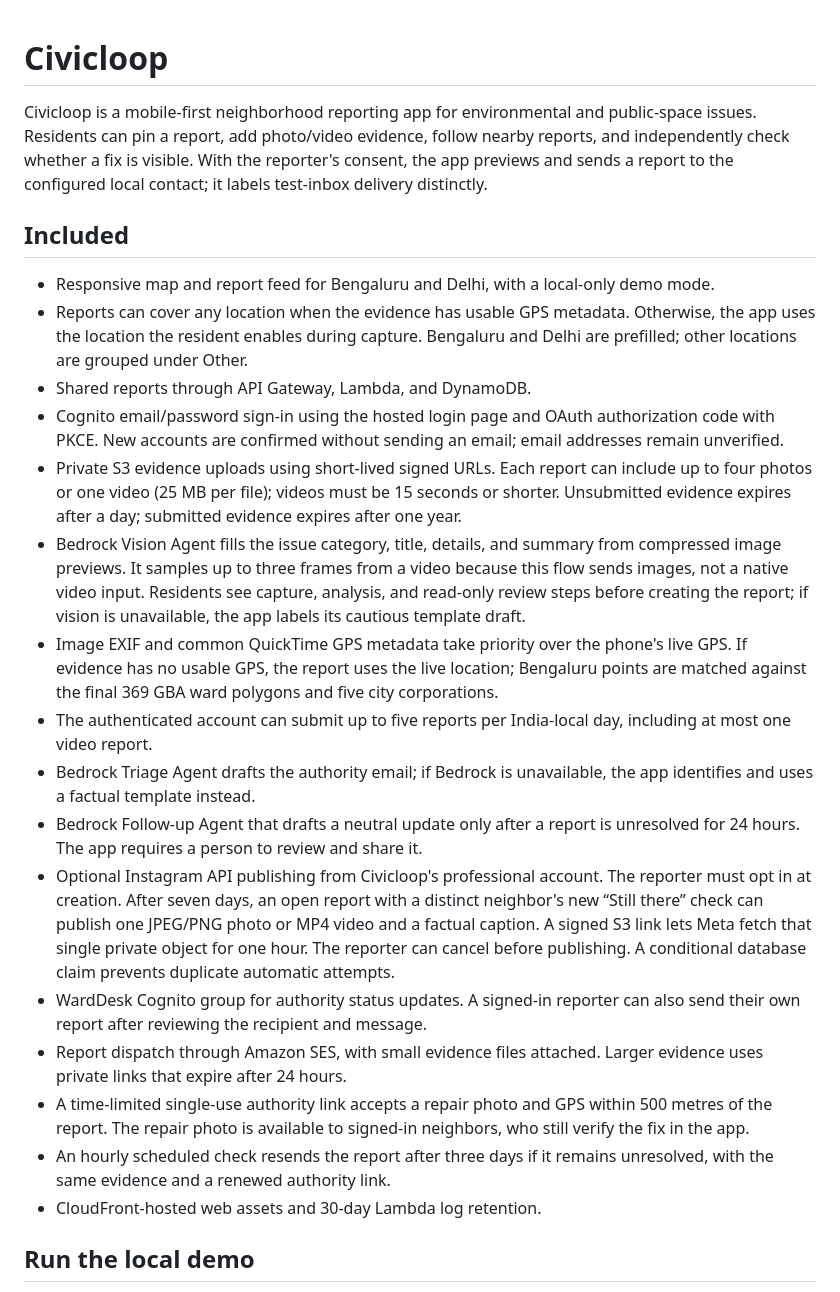
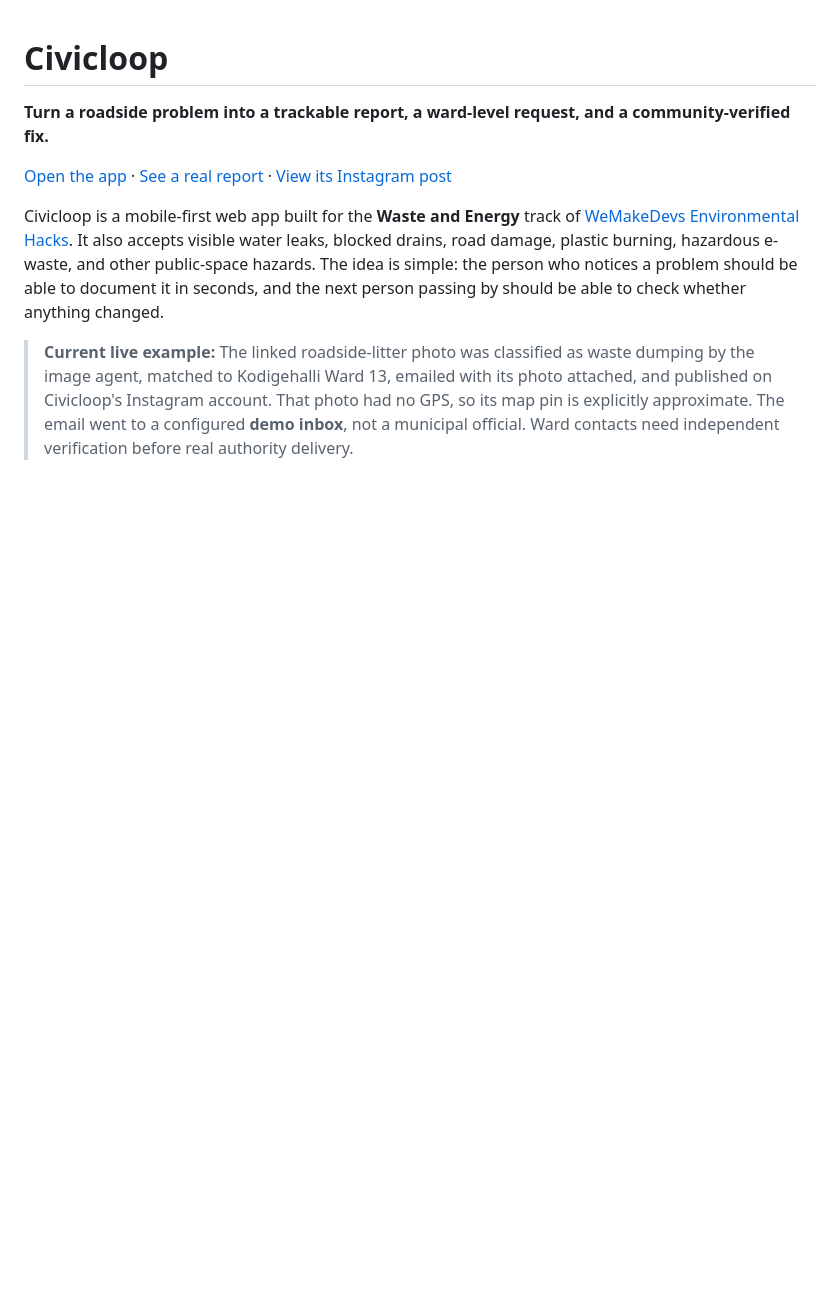
Before and after one commit to SairajMN/civicloop, a Markdown page: README.md, the part around one of its changes. GitHub-like rendering; blank space fills up the shorter version.

```diff
--- a/README.md
+++ b/README.md
@@ -1,25 +1,10 @@
 # Civicloop
 
-Civicloop is a mobile-first neighborhood reporting app for environmental and public-space issues. Residents can pin a report, add photo/video evidence, follow nearby reports, and independently check whether a fix is visible. With the reporter's consent, the app previews and sends a report to the configured local contact; it labels test-inbox delivery distinctly.
+**Turn a roadside problem into a trackable report, a ward-level request, and a community-verified fix.**
 
-## Included
+[Open the app](https://civicloop-coral.vercel.app/) · [See a real report](https://civicloop-coral.vercel.app/?report=bedda9e3-6c4b-4879-b98a-46659becc03d) · [View its Instagram post](https://www.instagram.com/p/DeUr0QgHZ5T/)
 
-- Responsive map and report feed for Bengaluru and Delhi, with a local-only demo mode.
-- Reports can cover any location when the evidence has usable GPS metadata. Otherwise, the app uses the location the resident enables during capture. Bengaluru and Delhi are prefilled; other locations are grouped under Other.
-- Shared reports through API Gateway, Lambda, and DynamoDB.
-- Cognito email/password sign-in using the hosted login page and OAuth authorization code with PKCE. New accounts are confirmed without sending an email; email addresses remain unverified.
-- Private S3 evidence uploads using short-lived signed URLs. Each report can include up to four photos or one video (25 MB per file); videos must be 15 seconds or shorter. Unsubmitted evidence expires after a day; submitted evidence expires after one year.
-- Bedrock Vision Agent fills the issue category, title, details, and summary from compressed image previews. It samples up to three frames from a video because this flow sends images, not a native video input. Residents see capture, analysis, and read-only review steps before creating the report; if vision is unavailable, the app labels its cautious template draft.
-- Image EXIF and common QuickTime GPS metadata take priority over the phone's live GPS. If evidence has no usable GPS, the report uses the live location; Bengaluru points are matched against the final 369 GBA ward polygons and five city corporations.
-- The authenticated account can submit up to five reports per India-local day, including at most one video report.
-- Bedrock Triage Agent drafts the authority email; if Bedrock is unavailable, the app identifies and uses a factual template instead.
-- Bedrock Follow-up Agent that drafts a neutral update only after a report is unresolved for 24 hours. The app requires a person to review and share it.
-- Optional Instagram API publishing from Civicloop's professional account. The reporter must opt in at creation. After seven days, an open report with a distinct neighbor's new “Still there” check can publish one JPEG/PNG photo or MP4 video and a factual caption. A signed S3 link lets Meta fetch that single private object for one hour. The reporter can cancel before publishing. A conditional database claim prevents duplicate automatic attempts.
-- WardDesk Cognito group for authority status updates. A signed-in reporter can also send their own report after reviewing the recipient and message.
-- Report dispatch through Amazon SES, with small evidence files attached. Larger evidence uses private links that expire after 24 hours.
-- A time-limited single-use authority link accepts a repair photo and GPS within 500 metres of the report. The repair photo is available to signed-in neighbors, who still verify the fix in the app.
-- An hourly scheduled check resends the report after three days if it remains unresolved, with the same evidence and a renewed authority link.
-- CloudFront-hosted web assets and 30-day Lambda log retention.
+Civicloop is a mobile-first web app built for the **Waste and Energy** track of [WeMakeDevs Environmental Hacks](https://www.wemakedevs.org/aws/env). It also accepts visible water leaks, blocked drains, road damage, plastic burning, hazardous e-waste, and other public-space hazards. The idea is simple: the person who notices a problem should be able to document it in seconds, and the next person passing by should be able to check whether anything changed.
 
-## Run the local demo
+> **Current live example:** The linked roadside-litter photo was classified as waste dumping by the image agent, matched to Kodigehalli Ward 13, emailed with its photo attached, and published on Civicloop's Instagram account. That photo had no GPS, so its map pin is explicitly approximate. The email went to a configured **demo inbox**, not a municipal official. Ward contacts need independent verification before real authority delivery.
 
```
Also changed, not shown: other parts of README.md (+96 -29 lines).
